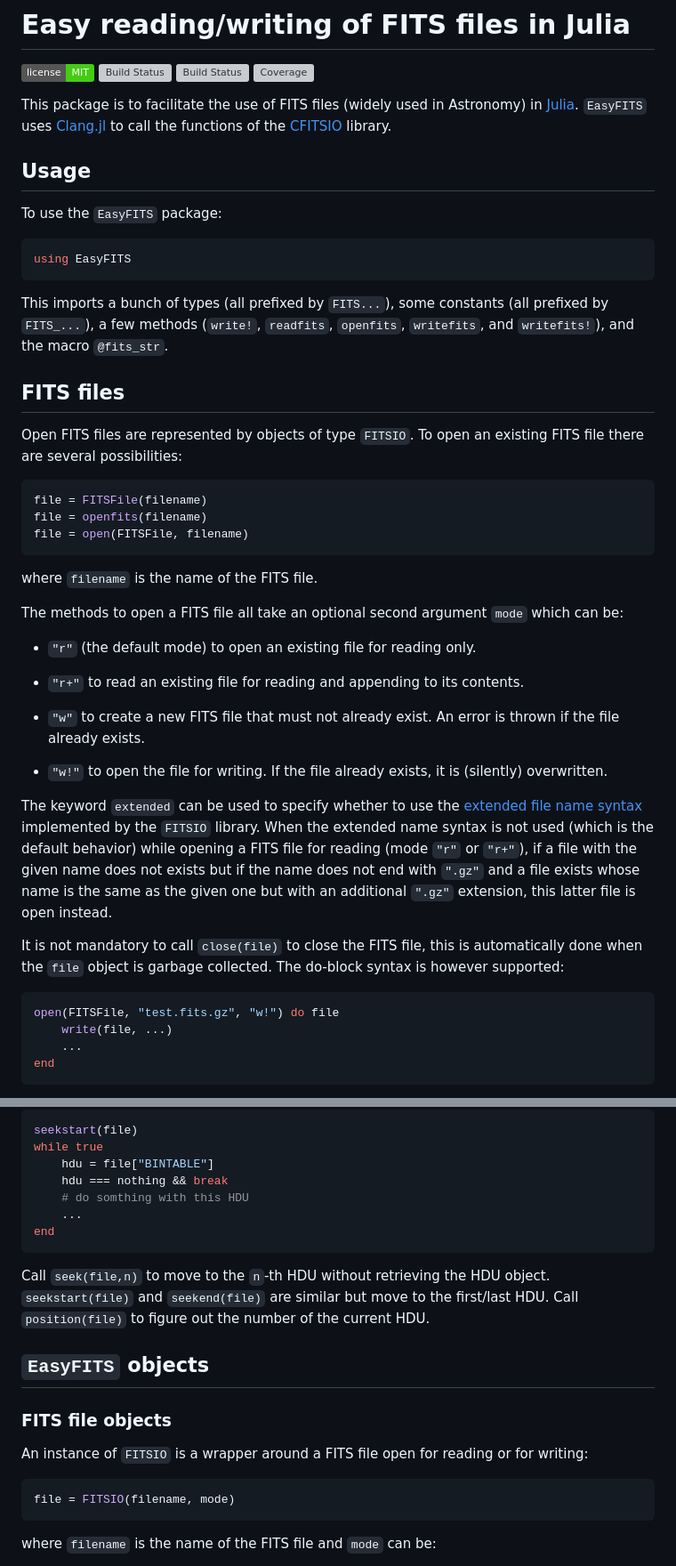
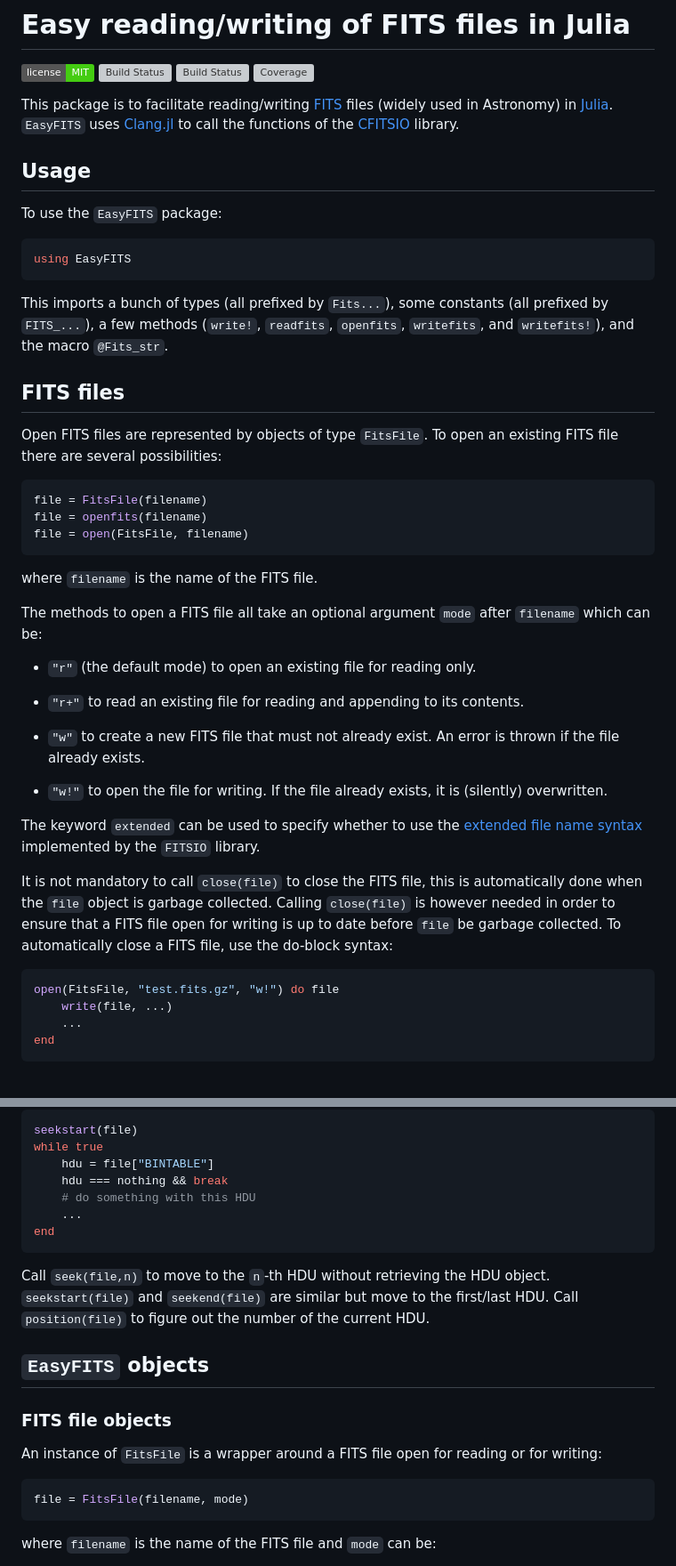
Before and after one commit to emmt/EasyFITS.jl, a Markdown page: README.md, 2 parts joined by grey strips. Shown: that part at 89% size. Drawn GitHub-style; badges without logos; grey boxes are pictures that could not be loaded.

````diff
--- a/README.md
+++ b/README.md
@@ -5,9 +5,10 @@
 [![Build Status][appveyor-img]][appveyor-url]
 [![Coverage][codecov-img]][codecov-url]
 
-This package is to facilitate the use of FITS files (widely used in Astronomy)
-in [Julia][julia-url]. `EasyFITS` uses [Clang.jl][clang-url] to call the
-functions of the [CFITSIO][cfitsio-url] library.
+This package is to facilitate reading/writing
+[FITS](https://fits.gsfc.nasa.gov/fits_standard.html) files (widely used in
+Astronomy) in [Julia][julia-url]. `EasyFITS` uses [Clang.jl][clang-url] to call
+the functions of the [CFITSIO][cfitsio-url] library.
 
 
 ## Usage
@@ -18,26 +19,26 @@ To use the `EasyFITS` package:
 using EasyFITS
 ```
 
-This imports a bunch of types (all prefixed by `FITS...`), some constants (all
+This imports a bunch of types (all prefixed by `Fits...`), some constants (all
 prefixed by `FITS_...`), a few methods (`write!`, `readfits`, `openfits`,
-`writefits`, and `writefits!`), and the macro `@fits_str`.
+`writefits`, and `writefits!`), and the macro `@Fits_str`.
 
 
 ## FITS files
 
-Open FITS files are represented by objects of type `FITSIO`. To open an
+Open FITS files are represented by objects of type `FitsFile`. To open an
 existing FITS file there are several possibilities:
 
 ```julia
-file = FITSFile(filename)
+file = FitsFile(filename)
 file = openfits(filename)
-file = open(FITSFile, filename)
+file = open(FitsFile, filename)
 ```
 
 where `filename` is the name of the FITS file.
 
-The methods to open a FITS file all take an optional second argument `mode` which
-can be:
+The methods to open a FITS file all take an optional argument `mode` after
+`filename` which can be:
 
 - `"r"` (the default mode) to open an existing file for reading only.
 
@@ -52,19 +53,16 @@ can be:
 The keyword `extended` can be used to specify whether to use the [extended file
 name
 syntax](https://heasarc.gsfc.nasa.gov/docs/software/fitsio/c/c_user/node83.html)
-implemented by the `FITSIO` library. When the extended name syntax is not used
-(which is the default behavior) while opening a FITS file for reading (mode
-`"r"` or `"r+"`), if a file with the given name does not exists but if the name
-does not end with `".gz"` and a file exists whose name is the same as the
-given one but with an additional `".gz"` extension, this latter file is open
-instead.
+implemented by the `FITSIO` library.
 
 It is not mandatory to call `close(file)` to close the FITS file, this is
-automatically done when the `file` object is garbage collected. The do-block
-syntax is however supported:
+automatically done when the `file` object is garbage collected. Calling
+`close(file)` is however needed in order to ensure that a FITS file open for
+writing is up to date before `file` be garbage collected. To automatically
+close a FITS file, use the do-block syntax:
 
 ``` julia
-open(FITSFile, "test.fits.gz", "w!") do file
+open(FitsFile, "test.fits.gz", "w!") do file
     write(file, ...)
     ...
 end
@@ -98,7 +96,7 @@ seekstart(file)
 while true
     hdu = file["BINTABLE"]
     hdu === nothing && break
-    # do somthing with this HDU
+    # do something with this HDU
     ...
 end
 ```
@@ -112,11 +110,11 @@ Call `position(file)` to figure out the number of the current HDU.
 
 ### FITS file objects
 
-An instance of `FITSIO` is a wrapper around a FITS file open for reading or for
+An instance of `FitsFile` is a wrapper around a FITS file open for reading or for
 writing:
 
 ```julia
-file = FITSIO(filename, mode)
+file = FitsFile(filename, mode)
 ```
 
 where `filename` is the name of the FITS file and `mode` can be:
````
Also changed, not shown: other parts of README.md (+45 -44 lines).
